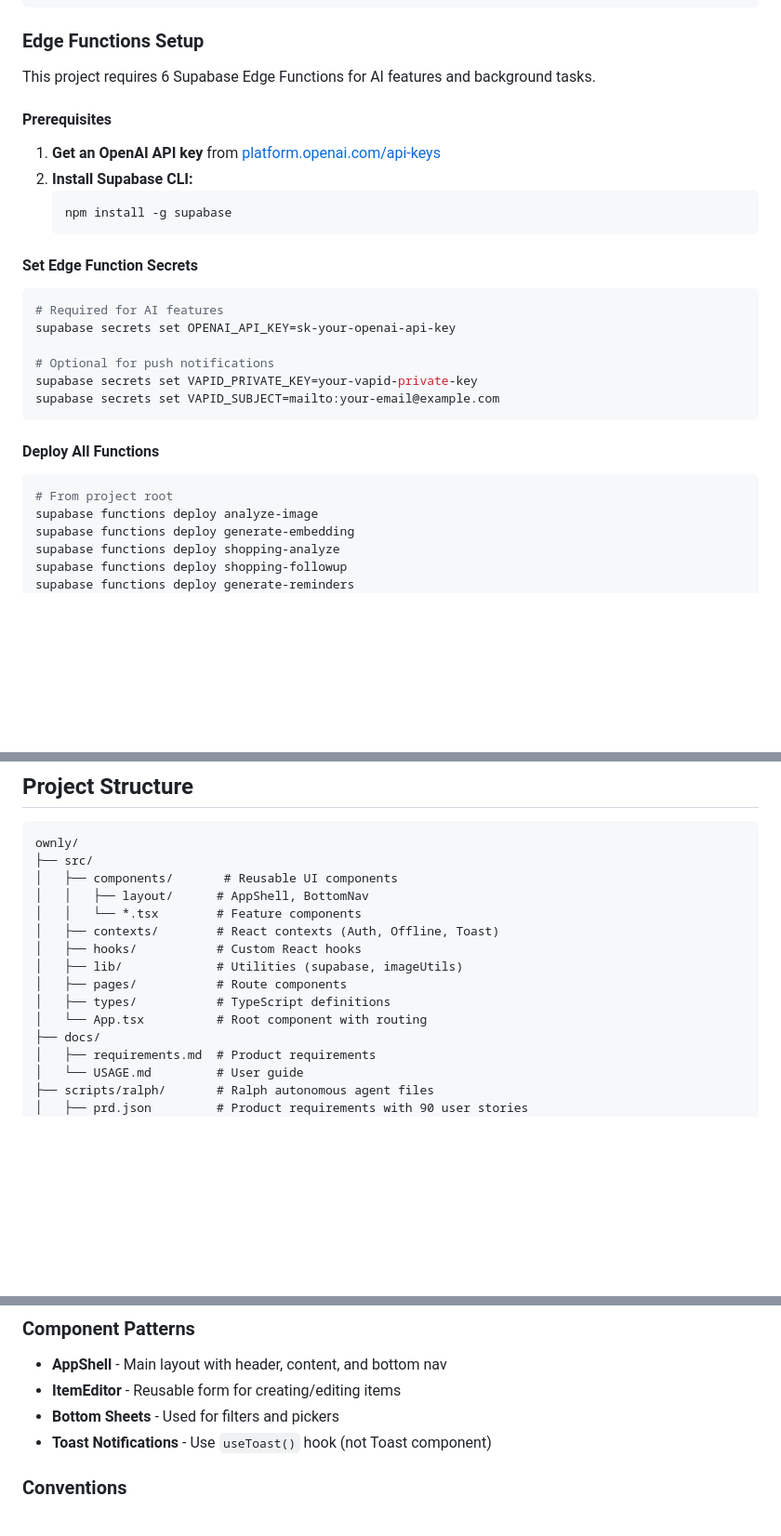
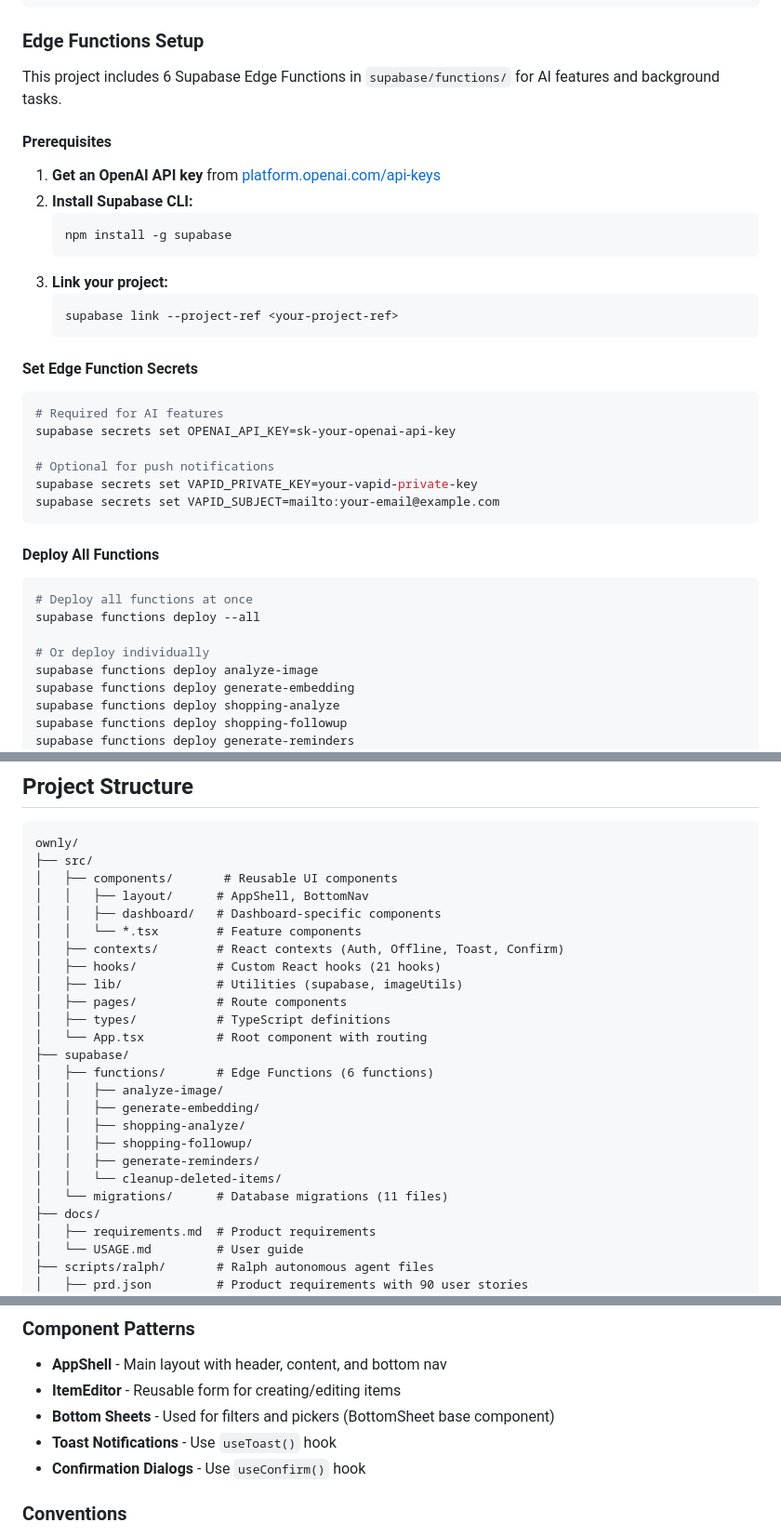
Before and after one commit to ZchiPitt/ownly, a Markdown page: README.md, 3 parts joined by grey strips. Shown at 93% size. GitHub-like rendering; blank space fills up the shorter version.

````diff
--- a/README.md
+++ b/README.md
@@ -142,7 +142,7 @@ USING (bucket_id = 'items' AND (storage.foldername(name))[1] = auth.uid()::text)
 
 ### Edge Functions Setup
 
-This project requires 6 Supabase Edge Functions for AI features and background tasks.
+This project includes 6 Supabase Edge Functions in `supabase/functions/` for AI features and background tasks.
 
 #### Prerequisites
 
@@ -150,6 +150,10 @@ This project requires 6 Supabase Edge Functions for AI features and background t
 2. **Install Supabase CLI:**
    ```bash
    npm install -g supabase
+   ```
+3. **Link your project:**
+   ```bash
+   supabase link --project-ref <your-project-ref>
    ```
 
 #### Set Edge Function Secrets
@@ -166,7 +170,10 @@ supabase secrets set VAPID_SUBJECT=mailto:your-email@example.com
 #### Deploy All Functions
 
 ```bash
-# From project root
+# Deploy all functions at once
+supabase functions deploy --all
+
+# Or deploy individually
 supabase functions deploy analyze-image
 supabase functions deploy generate-embedding
 supabase functions deploy shopping-analyze
@@ -226,13 +233,23 @@ ownly/
 ├── src/
 │   ├── components/       # Reusable UI components
 │   │   ├── layout/      # AppShell, BottomNav
+│   │   ├── dashboard/   # Dashboard-specific components
 │   │   └── *.tsx        # Feature components
-│   ├── contexts/        # React contexts (Auth, Offline, Toast)
-│   ├── hooks/           # Custom React hooks
+│   ├── contexts/        # React contexts (Auth, Offline, Toast, Confirm)
+│   ├── hooks/           # Custom React hooks (21 hooks)
 │   ├── lib/             # Utilities (supabase, imageUtils)
 │   ├── pages/           # Route components
 │   ├── types/           # TypeScript definitions
 │   └── App.tsx          # Root component with routing
+├── supabase/
+│   ├── functions/       # Edge Functions (6 functions)
+│   │   ├── analyze-image/
+│   │   ├── generate-embedding/
+│   │   ├── shopping-analyze/
+│   │   ├── shopping-followup/
+│   │   ├── generate-reminders/
+│   │   └── cleanup-deleted-items/
+│   └── migrations/      # Database migrations (11 files)
 ├── docs/
 │   ├── requirements.md  # Product requirements
 │   └── USAGE.md         # User guide
@@ -265,8 +282,9 @@ This project uses strict TypeScript. Always run `npm run build` before committin
 
 - **AppShell** - Main layout with header, content, and bottom nav
 - **ItemEditor** - Reusable form for creating/editing items
-- **Bottom Sheets** - Used for filters and pickers
-- **Toast Notifications** - Use `useToast()` hook (not Toast component)
+- **Bottom Sheets** - Used for filters and pickers (BottomSheet base component)
+- **Toast Notifications** - Use `useToast()` hook
+- **Confirmation Dialogs** - Use `useConfirm()` hook
 
 ### Conventions
 
````
Also changed, not shown: CLAUDE.md (+49 -12 lines).
